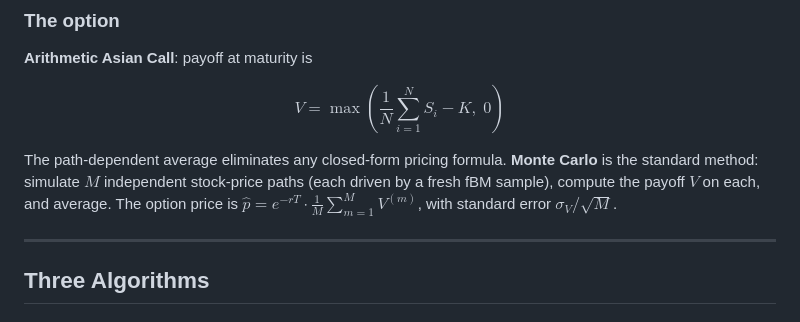
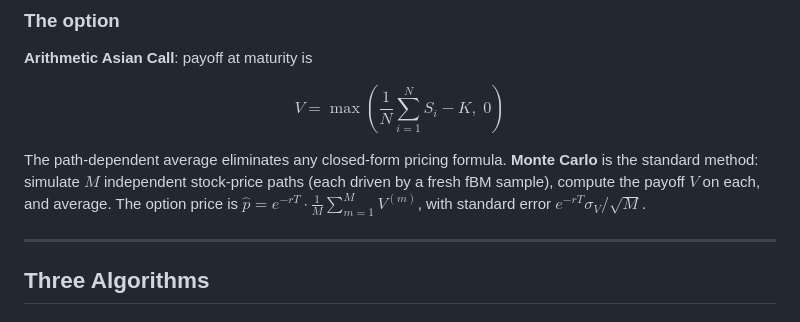
Before and after one commit to t-flora/fbm-fast-pricers, a Markdown page: README.md, the part around one of its changes. GitHub-like rendering.

```diff
--- a/README.md
+++ b/README.md
@@ -30,7 +30,7 @@ $C$ is not estimated from data — it is computed exactly from this formula. The
 
 $$V = \max\left(\frac{1}{N}\sum_{i=1}^{N} S_i - K,\; 0\right)$$
 
-The path-dependent average eliminates any closed-form pricing formula. **Monte Carlo** is the standard method: simulate $M$ independent stock-price paths (each driven by a fresh fBM sample), compute the payoff $V$ on each, and average. The option price is $\hat{p} = e^{-rT} \cdot \frac{1}{M}\sum_{m=1}^{M} V^{(m)}$, with standard error $\sigma_V / \sqrt{M}$.
+The path-dependent average eliminates any closed-form pricing formula. **Monte Carlo** is the standard method: simulate $M$ independent stock-price paths (each driven by a fresh fBM sample), compute the payoff $V$ on each, and average. The option price is $\hat{p} = e^{-rT} \cdot \frac{1}{M}\sum_{m=1}^{M} V^{(m)}$, with standard error $e^{-rT} \sigma_V / \sqrt{M}$.
 
 ---
 
```
Also changed, not shown: other parts of README.md (+1 -1 lines).
